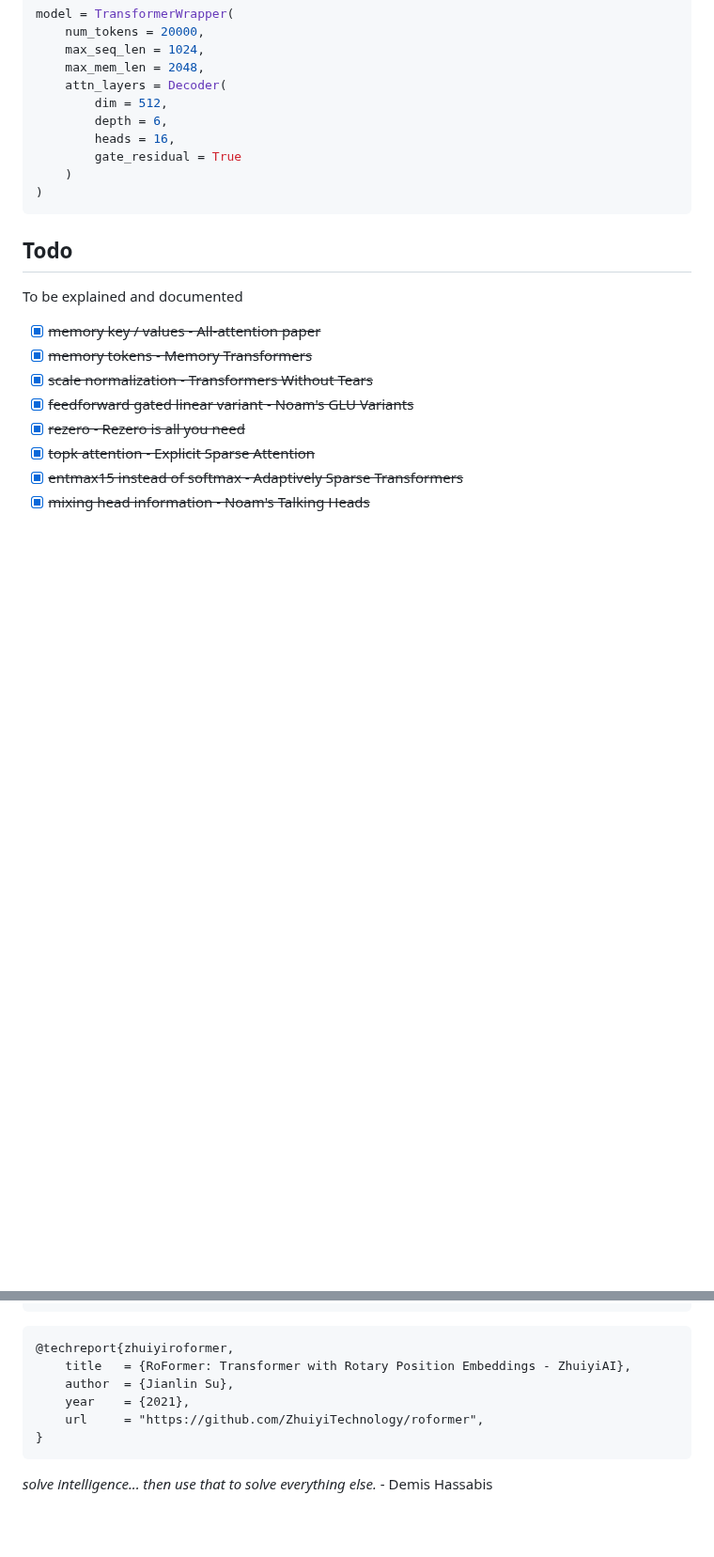
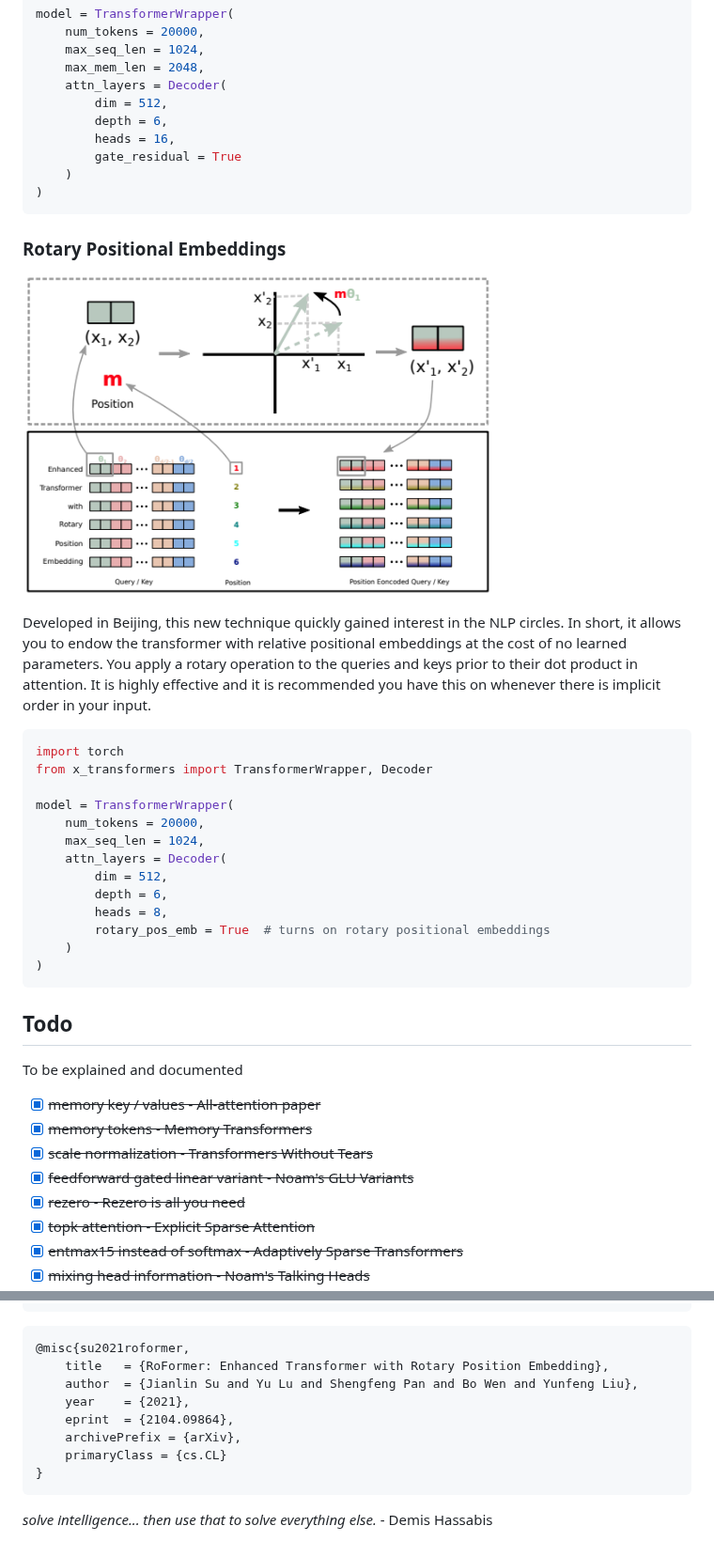
Before and after one commit to lucidrains/x-transformers, a Markdown page: README.md, 2 parts joined by grey strips. Shown at 94% size. GitHub-like rendering; pictures changed too: images/rotary.png (added); blank space fills up the shorter version.

Commit message:
add documentation for rotary embeddings

````diff
--- a/README.md
+++ b/README.md
@@ -595,6 +595,28 @@ model = TransformerWrapper(
 )
 ```
 
+### Rotary Positional Embeddings
+
+<img src="./images/rotary.png" width="500px"></img>
+
+Developed in Beijing, this new technique quickly gained interest in the NLP circles. In short, it allows you to endow the transformer with relative positional embeddings at the cost of no learned parameters. You apply a rotary operation to the queries and keys prior to their dot product in attention. It is highly effective and it is recommended you have this on whenever there is implicit order in your input.
+
+```python
+import torch
+from x_transformers import TransformerWrapper, Decoder
+
+model = TransformerWrapper(
+    num_tokens = 20000,
+    max_seq_len = 1024,
+    attn_layers = Decoder(
+        dim = 512,
+        depth = 6,
+        heads = 8,
+        rotary_pos_emb = True  # turns on rotary positional embeddings
+    )
+)
+```
+
 ## Todo
 
 To be explained and documented
@@ -927,11 +949,13 @@ model(x, mask = mask) # (1, 1024, 100)
 ```
 
 ```bibtex
-@techreport{zhuiyiroformer,
-    title   = {RoFormer: Transformer with Rotary Position Embeddings - ZhuiyiAI},
-    author  = {Jianlin Su},
+@misc{su2021roformer,
+    title   = {RoFormer: Enhanced Transformer with Rotary Position Embedding},
+    author  = {Jianlin Su and Yu Lu and Shengfeng Pan and Bo Wen and Yunfeng Liu},
     year    = {2021},
-    url     = "https://github.com/ZhuiyiTechnology/roformer",
+    eprint  = {2104.09864},
+    archivePrefix = {arXiv},
+    primaryClass = {cs.CL}
 }
 ```
 
````
Also changed, not shown: other parts of README.md (+6 -6 lines).
